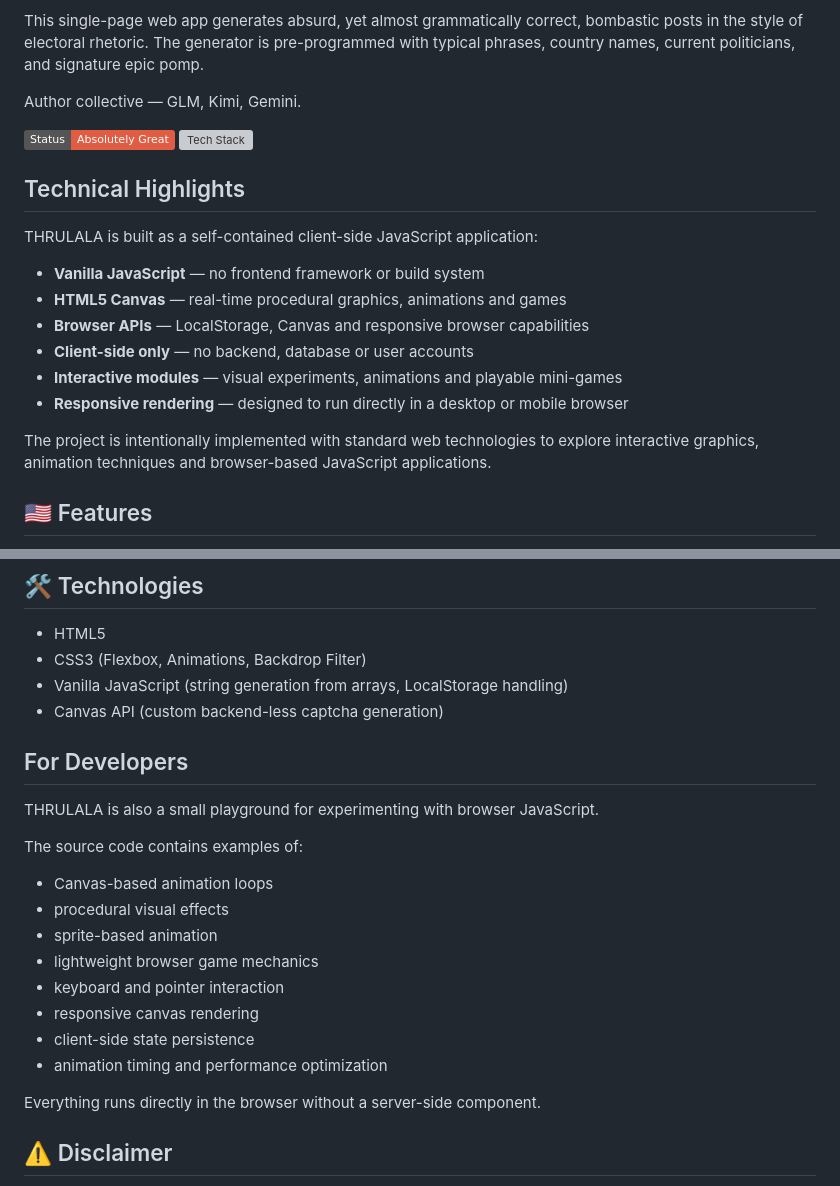
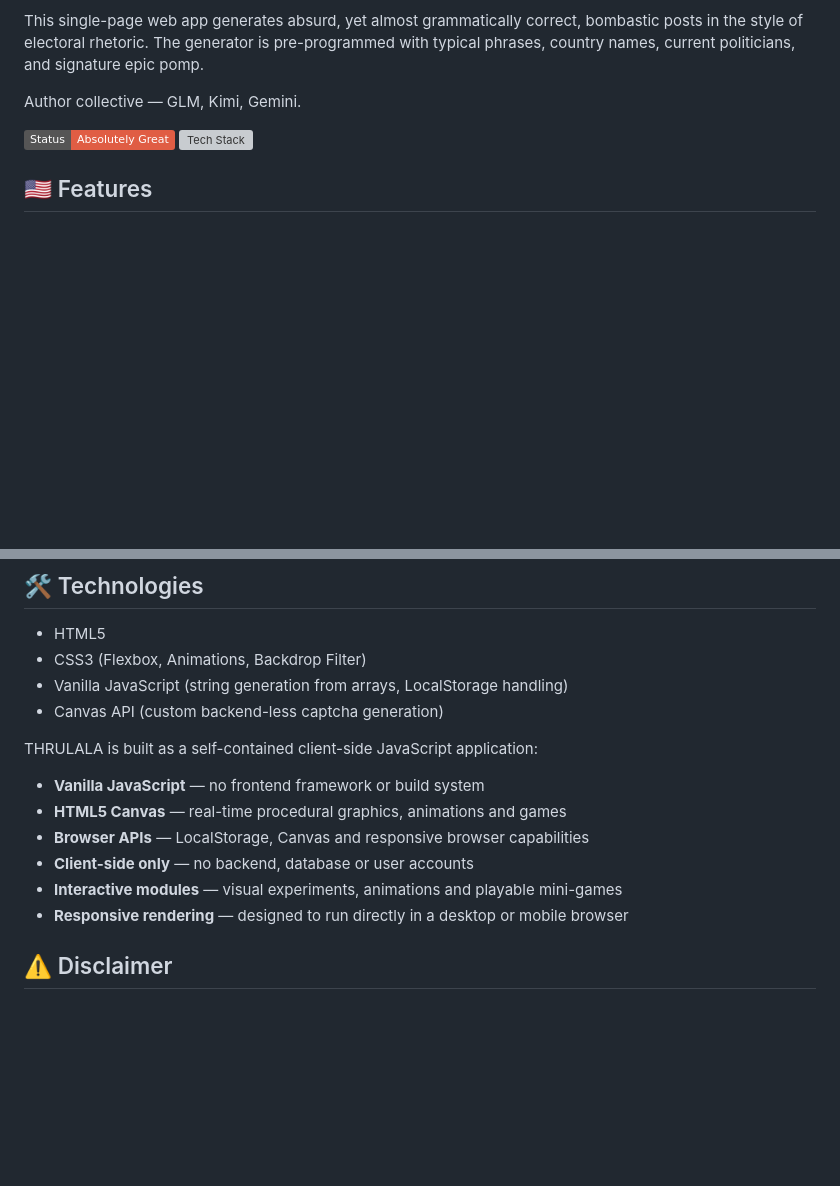
Before and after one commit to tabookot/thrulala, a Markdown page: README.md, 2 parts joined by grey strips. Drawn GitHub-style; badges without logos; blank space fills up the shorter version; grey boxes are pictures that could not be loaded.

Commit message:
rollback readme

```diff
--- a/README.md
+++ b/README.md
@@ -11,20 +11,6 @@ This single-page web app generates absurd, yet almost grammatically correct, bom
 Author collective — GLM, Kimi, Gemini.
 
 ![Thrulala Preview](https://img.shields.io/badge/Status-Absolutely%20Great-red) ![Tech Stack](https://img.shields.io/badge/HTML%2FCSS%2FJS-Vanilla-gold)
-
-## Technical Highlights
-
-THRULALA is built as a self-contained client-side JavaScript application:
-
-- **Vanilla JavaScript** — no frontend framework or build system
-- **HTML5 Canvas** — real-time procedural graphics, animations and games
-- **Browser APIs** — LocalStorage, Canvas and responsive browser capabilities
-- **Client-side only** — no backend, database or user accounts
-- **Interactive modules** — visual experiments, animations and playable mini-games
-- **Responsive rendering** — designed to run directly in a desktop or mobile browser
-
-The project is intentionally implemented with standard web technologies to explore
-interactive graphics, animation techniques and browser-based JavaScript applications.
 
 ## 🇺🇸 Features
 
@@ -60,22 +46,13 @@ The project is initially adapted for hosting on GitHub Pages:
 * Vanilla JavaScript (string generation from arrays, LocalStorage handling)
 * Canvas API (custom backend-less captcha generation)
 
-## For Developers
-
-THRULALA is also a small playground for experimenting with browser JavaScript.
-
-The source code contains examples of:
-
-- Canvas-based animation loops
-- procedural visual effects
-- sprite-based animation
-- lightweight browser game mechanics
-- keyboard and pointer interaction
-- responsive canvas rendering
-- client-side state persistence
-- animation timing and performance optimization
-
-Everything runs directly in the browser without a server-side component.
+THRULALA is built as a self-contained client-side JavaScript application:
+- **Vanilla JavaScript** — no frontend framework or build system
+- **HTML5 Canvas** — real-time procedural graphics, animations and games
+- **Browser APIs** — LocalStorage, Canvas and responsive browser capabilities
+- **Client-side only** — no backend, database or user accounts
+- **Interactive modules** — visual experiments, animations and playable mini-games
+- **Responsive rendering** — designed to run directly in a desktop or mobile browser
 
 ## ⚠️ Disclaimer
 
```
